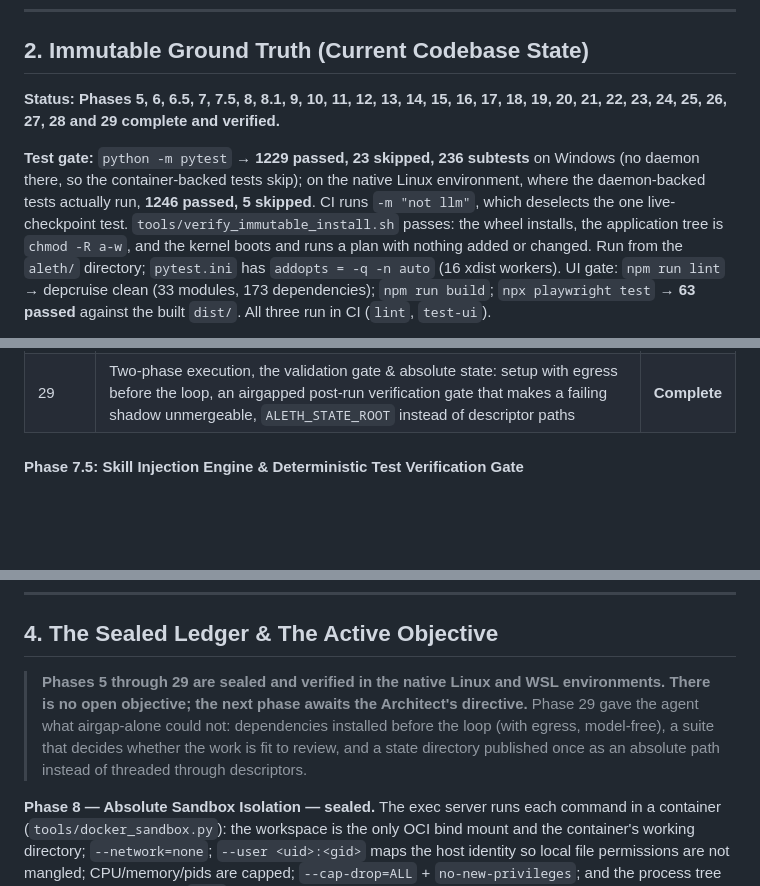
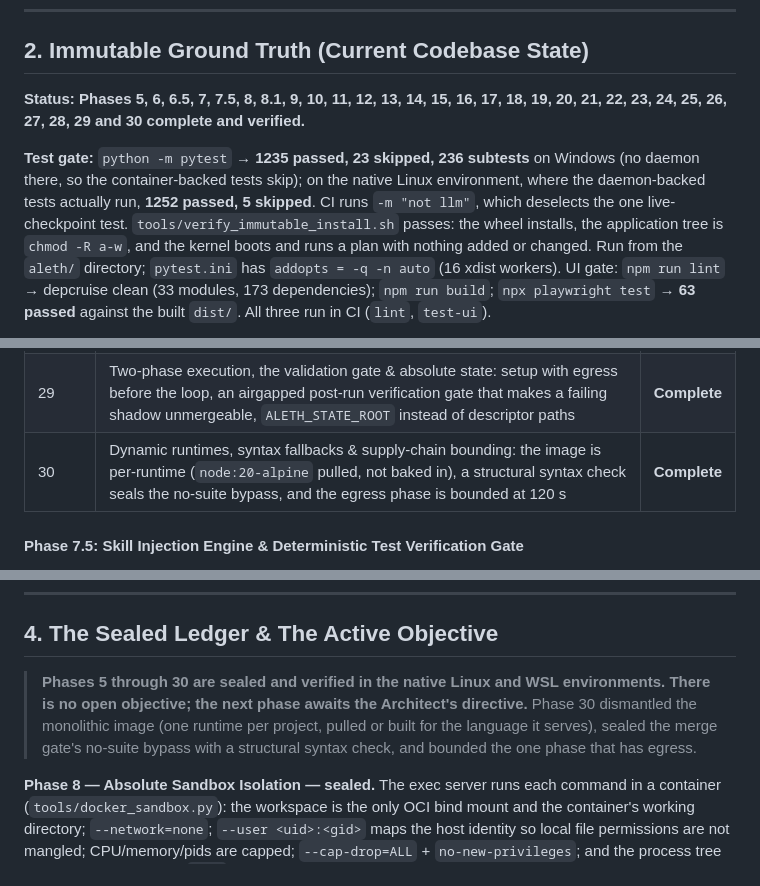
Before and after one commit to reedsha/aleth, a Markdown page: MASTER_CONTEXT.md, 3 parts joined by grey strips. GitHub-like rendering; blank space fills up the shorter version.

Commit message:
Sync the manifest to Phase 30

```diff
--- a/MASTER_CONTEXT.md
+++ b/MASTER_CONTEXT.md
@@ -19,9 +19,9 @@
 
 ## 2. Immutable Ground Truth (Current Codebase State)
 
-**Status: Phases 5, 6, 6.5, 7, 7.5, 8, 8.1, 9, 10, 11, 12, 13, 14, 15, 16, 17, 18, 19, 20, 21, 22, 23, 24, 25, 26, 27, 28 and 29 complete and verified.**
+**Status: Phases 5, 6, 6.5, 7, 7.5, 8, 8.1, 9, 10, 11, 12, 13, 14, 15, 16, 17, 18, 19, 20, 21, 22, 23, 24, 25, 26, 27, 28, 29 and 30 complete and verified.**
 
-**Test gate:** `python -m pytest` → **1229 passed, 23 skipped, 236 subtests** on Windows (no daemon there, so the container-backed tests skip); on the native Linux environment, where the daemon-backed tests actually run, **1246 passed, 5 skipped**. CI runs `-m "not llm"`, which deselects the one live-checkpoint test. `tools/verify_immutable_install.sh` passes: the wheel installs, the application tree is `chmod -R a-w`, and the kernel boots and runs a plan with nothing added or changed.
+**Test gate:** `python -m pytest` → **1235 passed, 23 skipped, 236 subtests** on Windows (no daemon there, so the container-backed tests skip); on the native Linux environment, where the daemon-backed tests actually run, **1252 passed, 5 skipped**. CI runs `-m "not llm"`, which deselects the one live-checkpoint test. `tools/verify_immutable_install.sh` passes: the wheel installs, the application tree is `chmod -R a-w`, and the kernel boots and runs a plan with nothing added or changed.
 Run from the `aleth/` directory; `pytest.ini` has `addopts = -q -n auto` (16 xdist workers).
 UI gate: `npm run lint` → depcruise clean (33 modules, 173 dependencies); `npm run build`; `npx playwright test` → **63 passed** against the built `dist/`. All three run in CI (`lint`, `test-ui`).
 
@@ -138,6 +138,7 @@ Established and **done**:
 | 27 | Context threading & observability lock-in: `intent_id` threaded to the agent loop and made a required `agent_faults` column, a durable abort with a liveness gate, correlated crash logging | **Complete** |
 | 28 | Concurrency safety & the network airgap: `ContextVar` for the correlation id, parent-side worker-fault recording, one configured SQLite connection (WAL/NORMAL/busy_timeout), egress severed unconditionally | **Complete** |
 | 29 | Two-phase execution, the validation gate & absolute state: setup with egress before the loop, an airgapped post-run verification gate that makes a failing shadow unmergeable, `ALETH_STATE_ROOT` instead of descriptor paths | **Complete** |
+| 30 | Dynamic runtimes, syntax fallbacks & supply-chain bounding: the image is per-runtime (`node:20-alpine` pulled, not baked in), a structural syntax check seals the no-suite bypass, and the egress phase is bounded at 120 s | **Complete** |
 
 #### Phase 7.5: Skill Injection Engine & Deterministic Test Verification Gate
 *The Playbook and the Gatekeeper. Naked JSON schemas cause hallucinations; unverified text completions cause state corruption.*
@@ -189,7 +190,7 @@ Established and **done**:
 
 ## 4. The Sealed Ledger & The Active Objective
 
-> **Phases 5 through 29 are sealed and verified in the native Linux and WSL environments. There is no open objective; the next phase awaits the Architect's directive.** Phase 29 gave the agent what airgap-alone could not: dependencies installed before the loop (with egress, model-free), a suite that decides whether the work is fit to review, and a state directory published once as an absolute path instead of threaded through descriptors.
+> **Phases 5 through 30 are sealed and verified in the native Linux and WSL environments. There is no open objective; the next phase awaits the Architect's directive.** Phase 30 dismantled the monolithic image (one runtime per project, pulled or built for the language it serves), sealed the merge gate's no-suite bypass with a structural syntax check, and bounded the one phase that has egress.
 
 **Phase 8 — Absolute Sandbox Isolation — sealed.** The exec server runs each command in a container (`tools/docker_sandbox.py`): the workspace is the only OCI bind mount and the container's working directory; `--network=none`; `--user <uid>:<gid>` maps the host identity so local file permissions are not mangled; CPU/memory/pids are capped; `--cap-drop=ALL` + `no-new-privileges`; and the process tree is owned by the named, `--rm` container, force-removed on timeout. The exec server's cwd is forced to the resolved workspace root, path traversal is refused before anything runs, and `execute_restricted_command` keeps the Architect's allow-list.
 * **No native terminal fallback remains.** An unreachable daemon or a missing `docker` client is a **refusal** (`SandboxError`), never a host run. `tools/sandbox.py` is deleted.
```
Also changed, not shown: other parts of MASTER_CONTEXT.md (+5 -3 lines), HANDOFF.md (+22 -8 lines).
